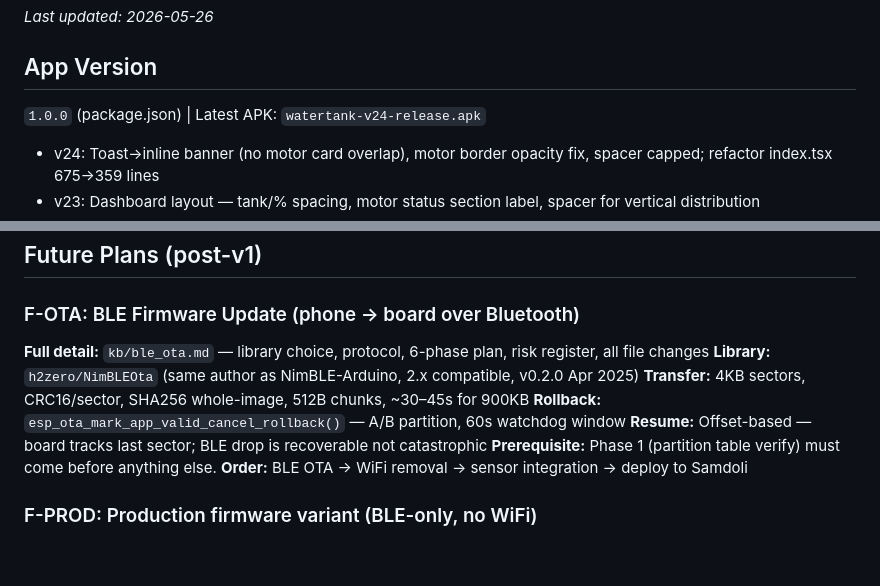
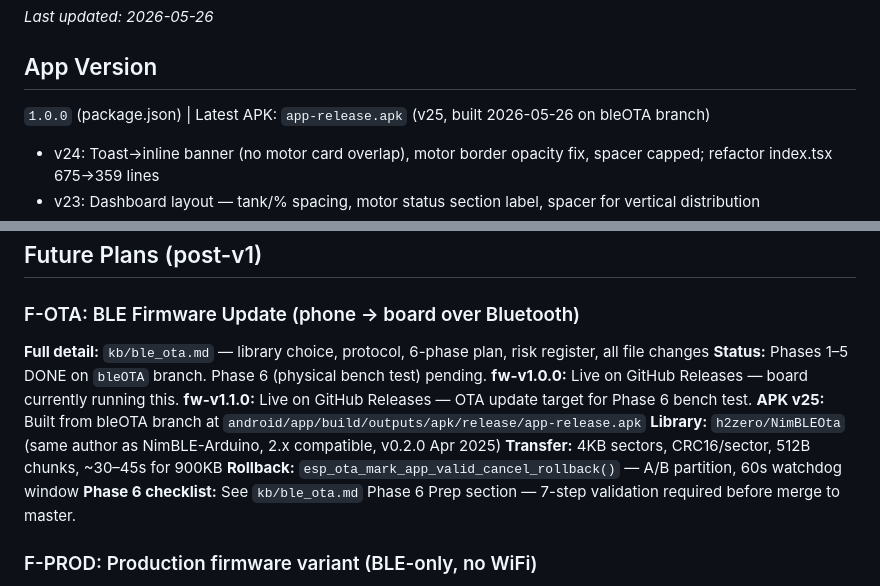
Before and after one commit to parasjaing8/watertank-replit-build, a Markdown page: kb/status.md, 2 parts joined by grey strips. GitHub-like rendering; blank space fills up the shorter version.

```diff
--- a/kb/status.md
+++ b/kb/status.md
@@ -2,7 +2,7 @@
 _Last updated: 2026-05-26_
 
 ## App Version
-`1.0.0` (package.json) | Latest APK: `watertank-v24-release.apk`
+`1.0.0` (package.json) | Latest APK: `app-release.apk` (v25, built 2026-05-26 on bleOTA branch)
 - v24: Toast→inline banner (no motor card overlap), motor border opacity fix, spacer capped; refactor index.tsx 675→359 lines
 - v23: Dashboard layout — tank/% spacing, motor status section label, spacer for vertical distribution
 - v22: Setup guide images (correct aspect ratios), app freeze-on-resume fix (AppState), right-to-left swipe fix
@@ -71,12 +71,14 @@ All 44 findings resolved as of 2026-05-24.
 
 ### F-OTA: BLE Firmware Update (phone → board over Bluetooth)
 **Full detail:** `kb/ble_ota.md` — library choice, protocol, 6-phase plan, risk register, all file changes
+**Status:** Phases 1–5 DONE on `bleOTA` branch. Phase 6 (physical bench test) pending.
+**fw-v1.0.0:** Live on GitHub Releases — board currently running this.
+**fw-v1.1.0:** Live on GitHub Releases — OTA update target for Phase 6 bench test.
+**APK v25:** Built from bleOTA branch at `android/app/build/outputs/apk/release/app-release.apk`
 **Library:** `h2zero/NimBLEOta` (same author as NimBLE-Arduino, 2.x compatible, v0.2.0 Apr 2025)
-**Transfer:** 4KB sectors, CRC16/sector, SHA256 whole-image, 512B chunks, ~30–45s for 900KB
+**Transfer:** 4KB sectors, CRC16/sector, 512B chunks, ~30–45s for 900KB
 **Rollback:** `esp_ota_mark_app_valid_cancel_rollback()` — A/B partition, 60s watchdog window
-**Resume:** Offset-based — board tracks last sector; BLE drop is recoverable not catastrophic
-**Prerequisite:** Phase 1 (partition table verify) must come before anything else.
-**Order:** BLE OTA → WiFi removal → sensor integration → deploy to Samdoli
+**Phase 6 checklist:** See `kb/ble_ota.md` Phase 6 Prep section — 7-step validation required before merge to master.
 
 ### F-PROD: Production firmware variant (BLE-only, no WiFi)
 **Why:** Field units won't have WiFi; WiFi draws ~100mA extra; wfHandleOTA() is dead weight.
```
Also changed, not shown: kb/session_logs.md (+20 -0 lines).
